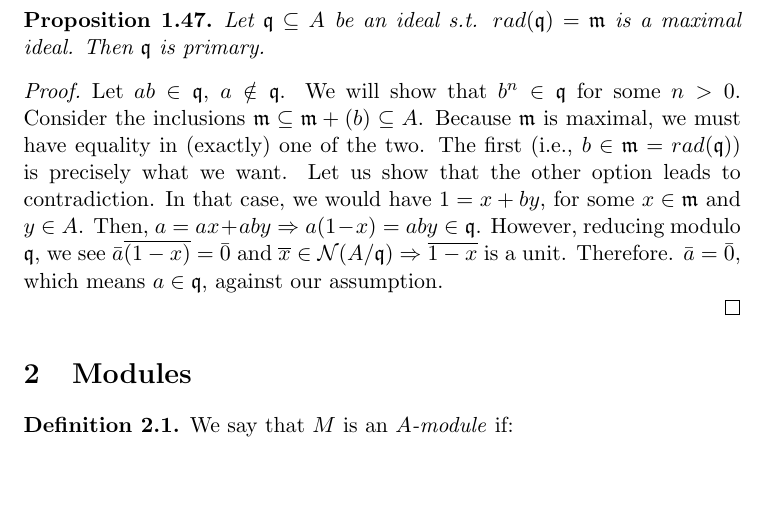
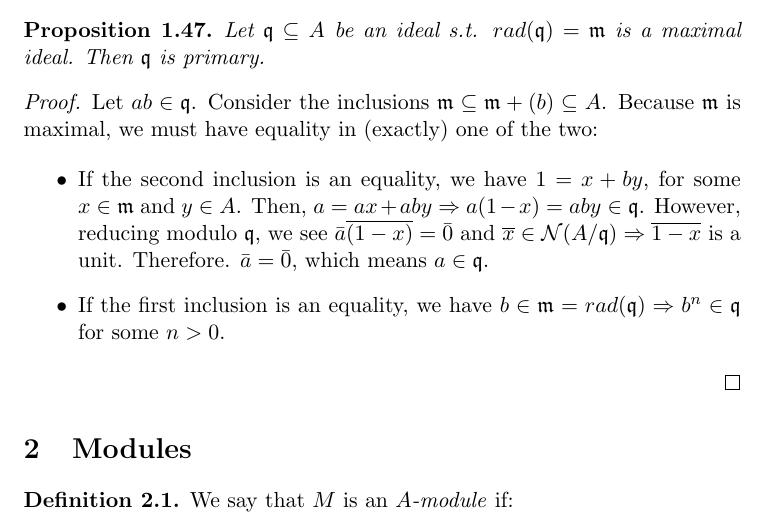
Before and after one commit to ferranEspuna/commutative_algebra, a LaTeX document (theory.tex): part of page 11 of 13, cut so that both start at the same text, the shorter picture padded with empty space. Compiled offline with pdfLaTeX.

Commit message:
made a proof less verbose

```diff
--- a/theory.tex
+++ b/theory.tex
@@ -653,21 +653,23 @@
             Then $\mathfrak{q}$ is primary.
         \end{prop}
             \begin{proof}
+                Let $ab \in \mathfrak{q}$.
+                Consider the inclusions $\mathfrak{m} \subseteq \mathfrak{m} + (b) \subseteq A$.
+                Because $\mathfrak{m}$ is maximal, we must have equality in (exactly) one of the two:
 
-                Let $ab \in \mathfrak{q}$, $a \notin \mathfrak{q}$.
-                We will show that $b^n \in \mathfrak{q}$ for some $n > 0$.
-                Consider the inclusions $\mathfrak{m} \subseteq \mathfrak{m} + (b) \subseteq A$.
-                Because $\mathfrak{m}$ is maximal, we must have equality in (exactly) one of the two.
-                The first (i.e., $b \in \mathfrak{m} = rad(\mathfrak{q})$)
-                is precisely what we want.
-                Let us show that the other option leads to contradiction.
-                In that case, we would have $1 = x + by$, for some $x \in \mathfrak{m}$ and $y \in A$.
-                Then, $a = ax + aby \Rightarrow a(1-x) = aby \in \mathfrak{q}$.
-                However, reducing modulo $\mathfrak{q}$, we see $\bar{a}\overline{(1-x)} = \bar{0}$
-                and $\overline{x} \in \mathcal{N}(A/\mathfrak{q}) \Rightarrow \overline{1-x}$ is a unit.
-                Therefore. $\bar{a} = \bar{0}$, which means $a \in \mathfrak{q}$, against our assumption.
+                \begin{itemize}
 
+                    \item If the second inclusion is an equality, we have $1 = x + by$, for some $x \in \mathfrak{m}$ and $y \in A$.
+                    Then, $a = ax + aby \Rightarrow a(1-x) = aby \in \mathfrak{q}$.
+                    However, reducing modulo $\mathfrak{q}$, we see $\bar{a}\overline{(1-x)} = \bar{0}$
+                    and $\overline{x} \in \mathcal{N}(A/\mathfrak{q}) \Rightarrow \overline{1-x}$ is a unit.
+                    Therefore. $\bar{a} = \bar{0}$, which means $a \in \mathfrak{q}$.
 
+                    \item If the first inclusion is an equality, we have
+                    $b \in \mathfrak{m} = rad(\mathfrak{q})
+                    \Rightarrow b^n \in \mathfrak{q}$ for some $n > 0$.
+
+                \end{itemize}
             \end{proof}
 
     \section{Modules}\label{sec:modules}
```
Also changed, not shown: out/theory.pdf.
